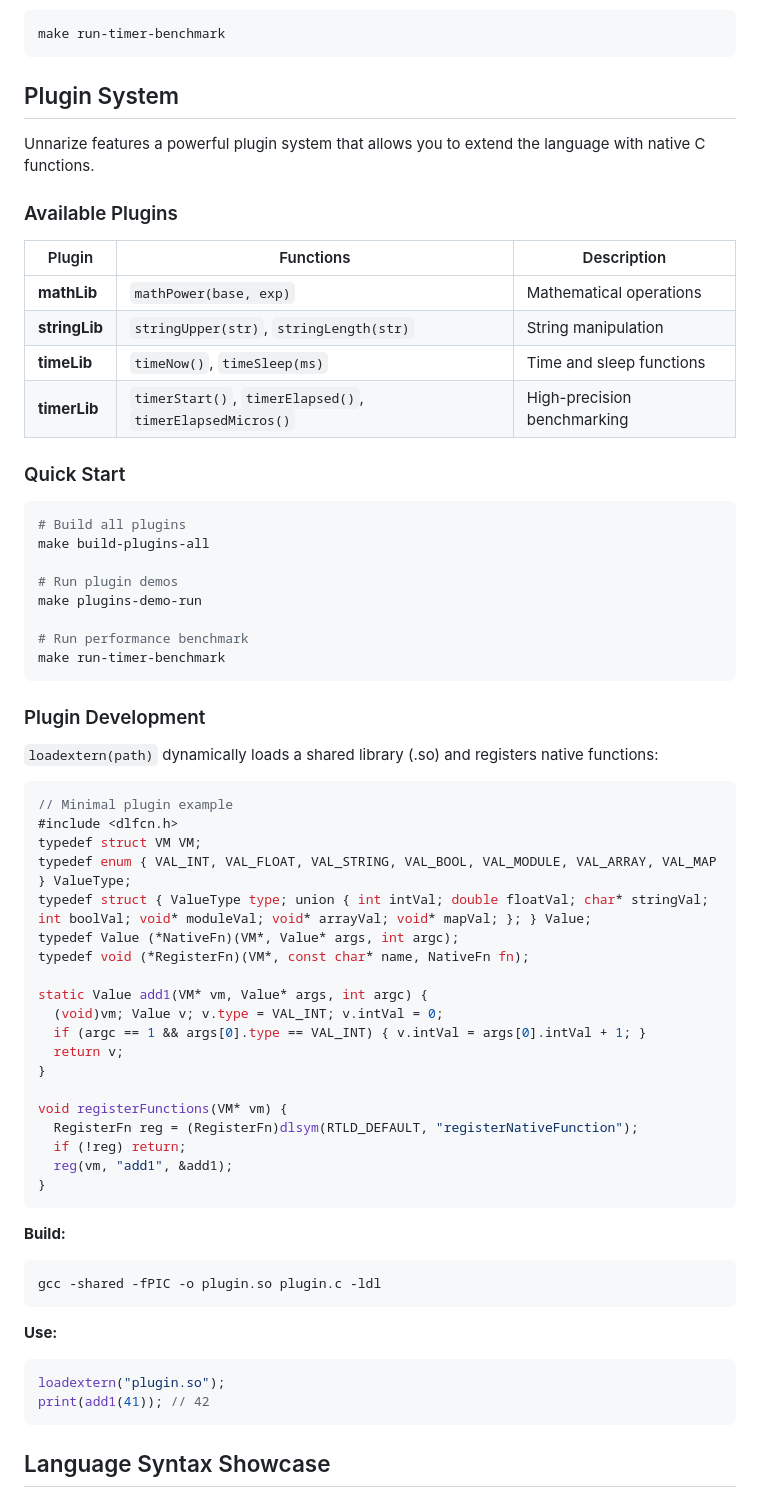
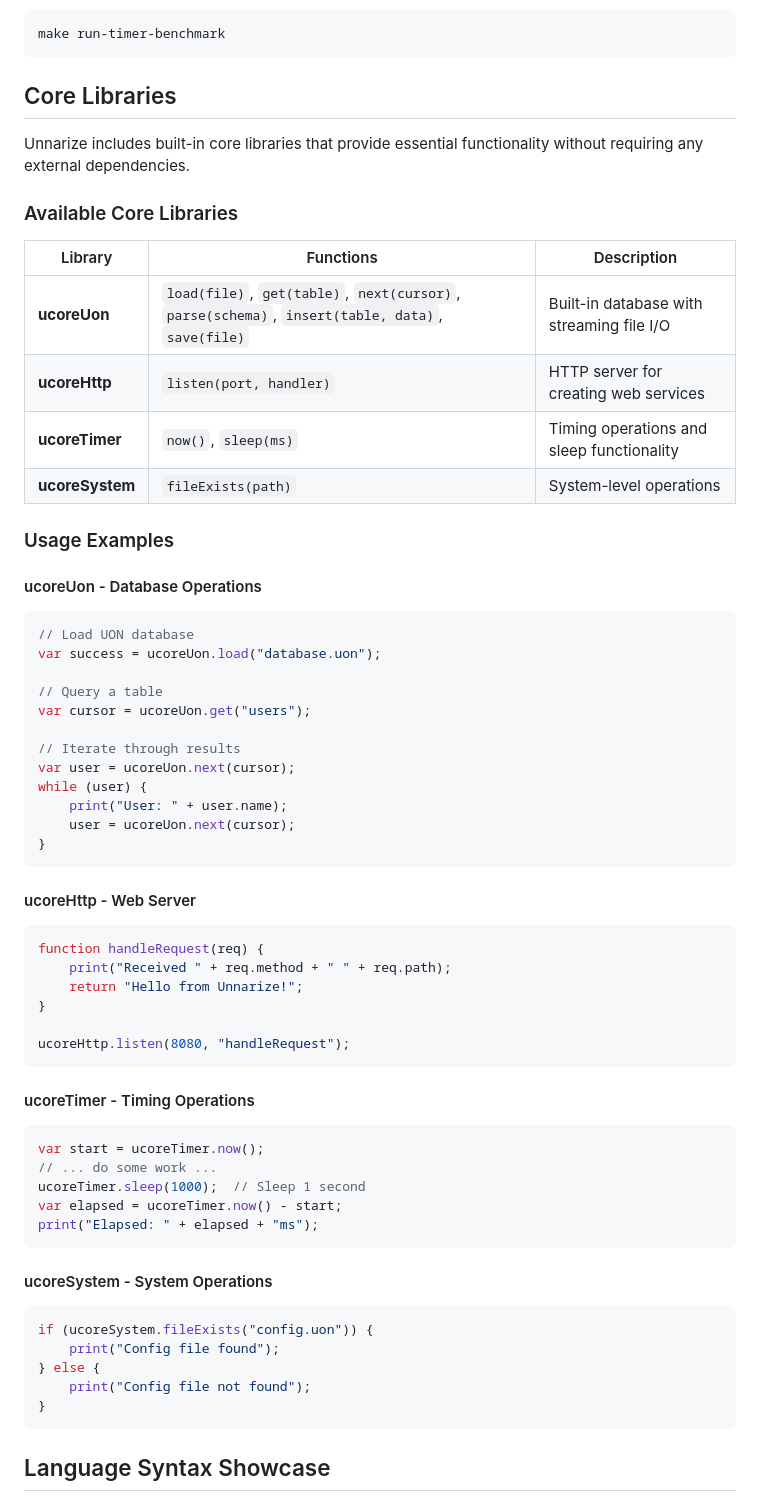
Before and after one commit to gtkrshnaaa/unnarize, a Markdown page: README.md, the part around the change. Rendered like a GitHub page.

Commit message:
Replace plugin system section with core libraries documentation

````diff
--- a/README.md
+++ b/README.md
@@ -392,67 +392,67 @@ Run the comprehensive performance benchmark suite:
 make run-timer-benchmark
 ```
 
-## Plugin System
+## Core Libraries
 
-Unnarize features a powerful plugin system that allows you to extend the language with native C functions.
+Unnarize includes built-in core libraries that provide essential functionality without requiring any external dependencies.
 
-### Available Plugins
+### Available Core Libraries
 
-| Plugin | Functions | Description |
+| Library | Functions | Description |
 |---|---|---|
-| **mathLib** | `mathPower(base, exp)` | Mathematical operations |
-| **stringLib** | `stringUpper(str)`, `stringLength(str)` | String manipulation |
-| **timeLib** | `timeNow()`, `timeSleep(ms)` | Time and sleep functions |
-| **timerLib** | `timerStart()`, `timerElapsed()`, `timerElapsedMicros()` | High-precision benchmarking |
+| **ucoreUon** | `load(file)`, `get(table)`, `next(cursor)`, `parse(schema)`, `insert(table, data)`, `save(file)` | Built-in database with streaming file I/O |
+| **ucoreHttp** | `listen(port, handler)` | HTTP server for creating web services |
+| **ucoreTimer** | `now()`, `sleep(ms)` | Timing operations and sleep functionality |
+| **ucoreSystem** | `fileExists(path)` | System-level operations |
 
-### Quick Start
+### Usage Examples
 
-```bash
-# Build all plugins
-make build-plugins-all
+#### ucoreUon - Database Operations
 
-# Run plugin demos
-make plugins-demo-run
+```javascript
+// Load UON database
+var success = ucoreUon.load("database.uon");
 
-# Run performance benchmark
-make run-timer-benchmark
-```
+// Query a table
+var cursor = ucoreUon.get("users");
 
-### Plugin Development
-
-`loadextern(path)` dynamically loads a shared library (.so) and registers native functions:
-
-```c
-// Minimal plugin example
-#include <dlfcn.h>
-typedef struct VM VM;
-typedef enum { VAL_INT, VAL_FLOAT, VAL_STRING, VAL_BOOL, VAL_MODULE, VAL_ARRAY, VAL_MAP } ValueType;
-typedef struct { ValueType type; union { int intVal; double floatVal; char* stringVal; int boolVal; void* moduleVal; void* arrayVal; void* mapVal; }; } Value;
-typedef Value (*NativeFn)(VM*, Value* args, int argc);
-typedef void (*RegisterFn)(VM*, const char* name, NativeFn fn);
-
-static Value add1(VM* vm, Value* args, int argc) {
-  (void)vm; Value v; v.type = VAL_INT; v.intVal = 0;
-  if (argc == 1 && args[0].type == VAL_INT) { v.intVal = args[0].intVal + 1; }
-  return v;
-}
-
-void registerFunctions(VM* vm) {
-  RegisterFn reg = (RegisterFn)dlsym(RTLD_DEFAULT, "registerNativeFunction");
-  if (!reg) return;
-  reg(vm, "add1", &add1);
+// Iterate through results
+var user = ucoreUon.next(cursor);
+while (user) {
+    print("User: " + user.name);
+    user = ucoreUon.next(cursor);
 }
 ```
 
-**Build:**
-```sh
-gcc -shared -fPIC -o plugin.so plugin.c -ldl
+#### ucoreHttp - Web Server
+
+```javascript
+function handleRequest(req) {
+    print("Received " + req.method + " " + req.path);
+    return "Hello from Unnarize!";
+}
+
+ucoreHttp.listen(8080, "handleRequest");
 ```
 
-**Use:**
-```c
-loadextern("plugin.so");
-print(add1(41)); // 42
+#### ucoreTimer - Timing Operations
+
+```javascript
+var start = ucoreTimer.now();
+// ... do some work ...
+ucoreTimer.sleep(1000);  // Sleep 1 second
+var elapsed = ucoreTimer.now() - start;
+print("Elapsed: " + elapsed + "ms");
+```
+
+#### ucoreSystem - System Operations
+
+```javascript
+if (ucoreSystem.fileExists("config.uon")) {
+    print("Config file found");
+} else {
+    print("Config file not found");
+}
 ```
 
 ## Language Syntax Showcase
````
